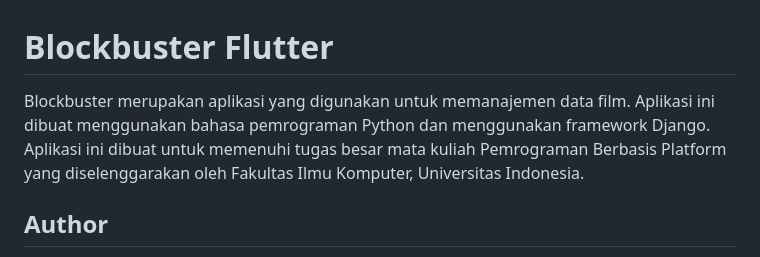
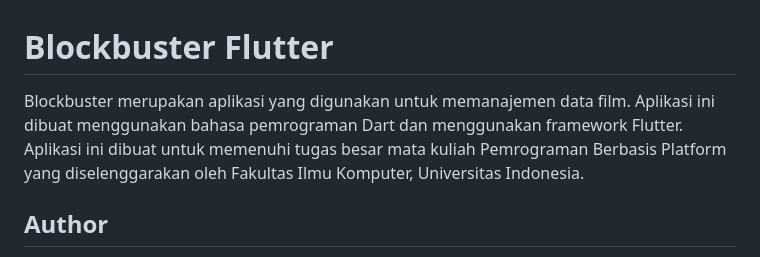
Before and after one commit to jessiruth/blockbuster-flutter, a Markdown page: README.md, the part around the change. GitHub-like rendering.

Commit message:
Update Typo README

```diff
--- a/README.md
+++ b/README.md
@@ -1,5 +1,5 @@
 # Blockbuster Flutter
-Blockbuster merupakan aplikasi yang digunakan untuk memanajemen data film. Aplikasi ini dibuat menggunakan bahasa pemrograman Python dan menggunakan framework Django. Aplikasi ini dibuat untuk memenuhi tugas besar mata kuliah Pemrograman Berbasis Platform yang diselenggarakan oleh Fakultas Ilmu Komputer, Universitas Indonesia.
+Blockbuster merupakan aplikasi yang digunakan untuk memanajemen data film. Aplikasi ini dibuat menggunakan bahasa pemrograman Dart dan menggunakan framework Flutter. Aplikasi ini dibuat untuk memenuhi tugas besar mata kuliah Pemrograman Berbasis Platform yang diselenggarakan oleh Fakultas Ilmu Komputer, Universitas Indonesia.
 
 ## Author
 - Nama: Jessica Ruth Damai Yanti Manurung
```
